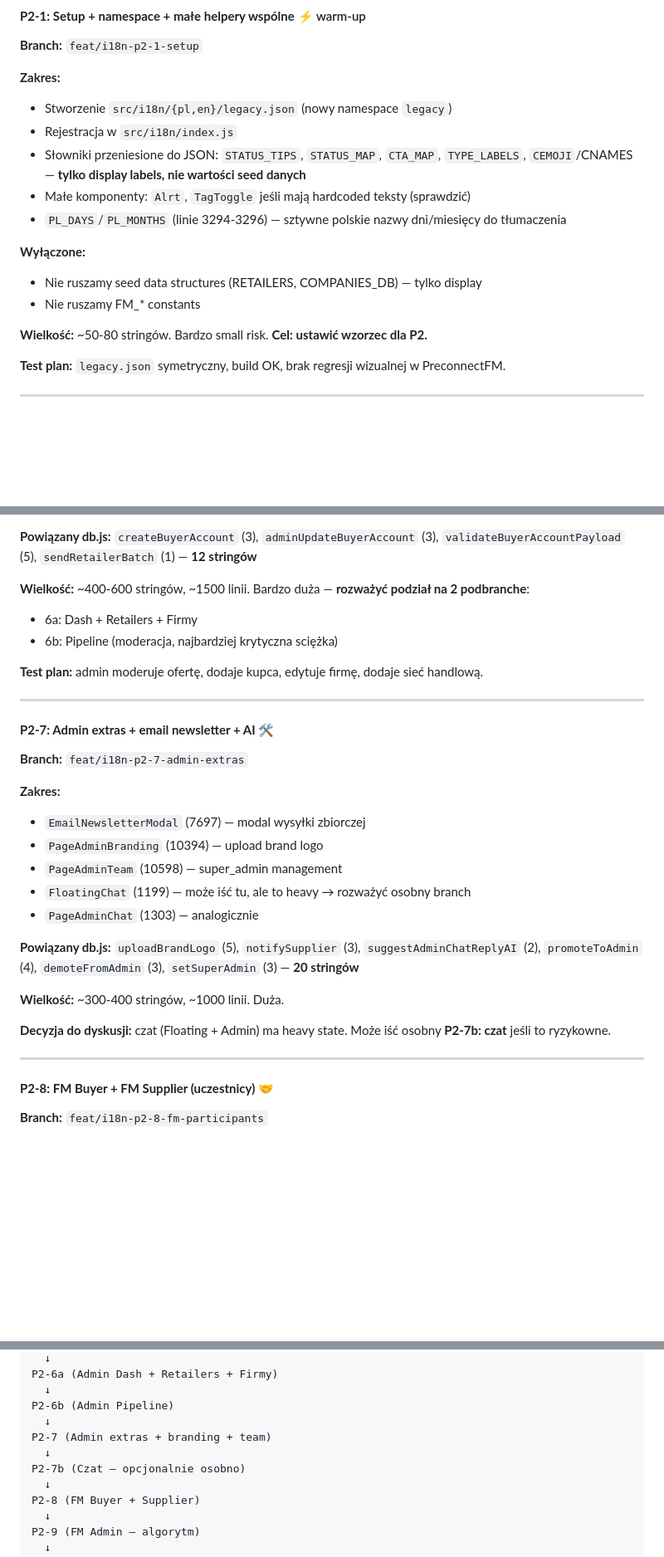
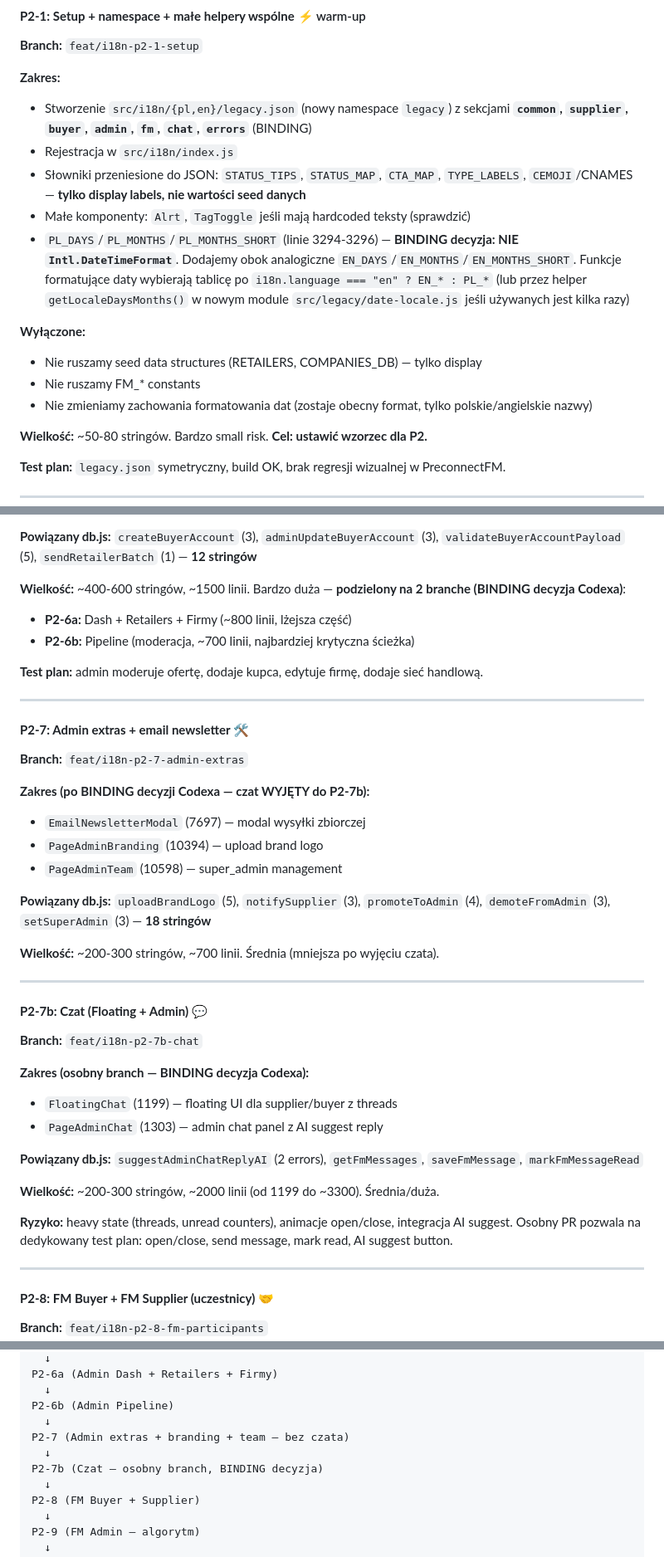
Before and after one commit to artursilvicola/freshmarket-app, a Markdown page: docs/i18n/P2_LEGACY_PRECONNECT_PLAN.md, 3 parts joined by grey strips. Shown at 83% size. Drawn GitHub-style; blank space fills up the shorter version.

```diff
--- a/docs/i18n/P2_LEGACY_PRECONNECT_PLAN.md
+++ b/docs/i18n/P2_LEGACY_PRECONNECT_PLAN.md
@@ -131,15 +187,16 @@ Zasada: **jeden branch = jeden spójny obszar UI** + **bez refaktoru logiki**, t
 **Branch:** `feat/i18n-p2-1-setup`
 
 **Zakres:**
-- Stworzenie `src/i18n/{pl,en}/legacy.json` (nowy namespace `legacy`)
+- Stworzenie `src/i18n/{pl,en}/legacy.json` (nowy namespace `legacy`) z sekcjami **`common`, `supplier`, `buyer`, `admin`, `fm`, `chat`, `errors`** (BINDING)
 - Rejestracja w `src/i18n/index.js`
 - Słowniki przeniesione do JSON: `STATUS_TIPS`, `STATUS_MAP`, `CTA_MAP`, `TYPE_LABELS`, `CEMOJI`/CNAMES — **tylko display labels, nie wartości seed danych**
 - Małe komponenty: `Alrt`, `TagToggle` jeśli mają hardcoded teksty (sprawdzić)
-- `PL_DAYS`/`PL_MONTHS` (linie 3294-3296) — sztywne polskie nazwy dni/miesięcy do tłumaczenia
+- `PL_DAYS`/`PL_MONTHS`/`PL_MONTHS_SHORT` (linie 3294-3296) — **BINDING decyzja: NIE `Intl.DateTimeFormat`**. Dodajemy obok analogiczne `EN_DAYS`/`EN_MONTHS`/`EN_MONTHS_SHORT`. Funkcje formatujące daty wybierają tablicę po `i18n.language === "en" ? EN_* : PL_*` (lub przez helper `getLocaleDaysMonths()` w nowym module `src/legacy/date-locale.js` jeśli używanych jest kilka razy)
 
 **Wyłączone:**
 - Nie ruszamy seed data structures (RETAILERS, COMPANIES_DB) — tylko display
 - Nie ruszamy FM_* constants
+- Nie zmieniamy zachowania formatowania dat (zostaje obecny format, tylko polskie/angielskie nazwy)
 
 **Wielkość:** ~50-80 stringów. Bardzo small risk. **Cel: ustawić wzorzec dla P2.**
 
@@ -233,30 +290,42 @@ Zasada: **jeden branch = jeden spójny obszar UI** + **bez refaktoru logiki**, t
 
 **Powiązany db.js:** `createBuyerAccount` (3), `adminUpdateBuyerAccount` (3), `validateBuyerAccountPayload` (5), `sendRetailerBatch` (1) — **12 stringów**
 
-**Wielkość:** ~400-600 stringów, ~1500 linii. Bardzo duża — **rozważyć podział na 2 podbranche**:
-- 6a: Dash + Retailers + Firmy
-- 6b: Pipeline (moderacja, najbardziej krytyczna sciężka)
+**Wielkość:** ~400-600 stringów, ~1500 linii. Bardzo duża — **podzielony na 2 branche (BINDING decyzja Codexa)**:
+- **P2-6a:** Dash + Retailers + Firmy (~800 linii, lżejsza część)
+- **P2-6b:** Pipeline (moderacja, ~700 linii, najbardziej krytyczna ścieżka)
 
 **Test plan:** admin moderuje ofertę, dodaje kupca, edytuje firmę, dodaje sieć handlową.
 
 ---
 
-#### **P2-7: Admin extras + email newsletter + AI** 🛠
+#### **P2-7: Admin extras + email newsletter** 🛠
 
 **Branch:** `feat/i18n-p2-7-admin-extras`
 
-**Zakres:**
+**Zakres (po BINDING decyzji Codexa — czat WYJĘTY do P2-7b):**
 - `EmailNewsletterModal` (7697) — modal wysyłki zbiorczej
 - `PageAdminBranding` (10394) — upload brand logo
 - `PageAdminTeam` (10598) — super_admin management
-- `FloatingChat` (1199) — może iść tu, ale to heavy → rozważyć osobny branch
-- `PageAdminChat` (1303) — analogicznie
 
-**Powiązany db.js:** `uploadBrandLogo` (5), `notifySupplier` (3), `suggestAdminChatReplyAI` (2), `promoteToAdmin` (4), `demoteFromAdmin` (3), `setSuperAdmin` (3) — **20 stringów**
+**Powiązany db.js:** `uploadBrandLogo` (5), `notifySupplier` (3), `promoteToAdmin` (4), `demoteFromAdmin` (3), `setSuperAdmin` (3) — **18 stringów**
 
-**Wielkość:** ~300-400 stringów, ~1000 linii. Duża.
+**Wielkość:** ~200-300 stringów, ~700 linii. Średnia (mniejsza po wyjęciu czata).
 
-**Decyzja do dyskusji:** czat (Floating + Admin) ma heavy state. Może iść osobny **P2-7b: czat** jeśli to ryzykowne.
+---
+
+#### **P2-7b: Czat (Floating + Admin)** 💬
+
+**Branch:** `feat/i18n-p2-7b-chat`
+
+**Zakres (osobny branch — BINDING decyzja Codexa):**
+- `FloatingChat` (1199) — floating UI dla supplier/buyer z threads
+- `PageAdminChat` (1303) — admin chat panel z AI suggest reply
+
+**Powiązany db.js:** `suggestAdminChatReplyAI` (2 errors), `getFmMessages`, `saveFmMessage`, `markFmMessageRead`
+
+**Wielkość:** ~200-300 stringów, ~2000 linii (od 1199 do ~3300). Średnia/duża.
+
+**Ryzyko:** heavy state (threads, unread counters), animacje open/close, integracja AI suggest. Osobny PR pozwala na dedykowany test plan: open/close, send message, mark read, AI suggest button.
 
 ---
 
@@ -457,9 +538,9 @@ P2-6a (Admin Dash + Retailers + Firmy)
   ↓
 P2-6b (Admin Pipeline)
   ↓
-P2-7 (Admin extras + branding + team)
+P2-7 (Admin extras + branding + team — bez czata)
   ↓
-P2-7b (Czat — opcjonalnie osobno)
+P2-7b (Czat — osobny branch, BINDING decyzja)
   ↓
 P2-8 (FM Buyer + Supplier)
   ↓
```
Also changed, not shown: other parts of docs/i18n/P2_LEGACY_PRECONNECT_PLAN.md (+73 -5 lines).
